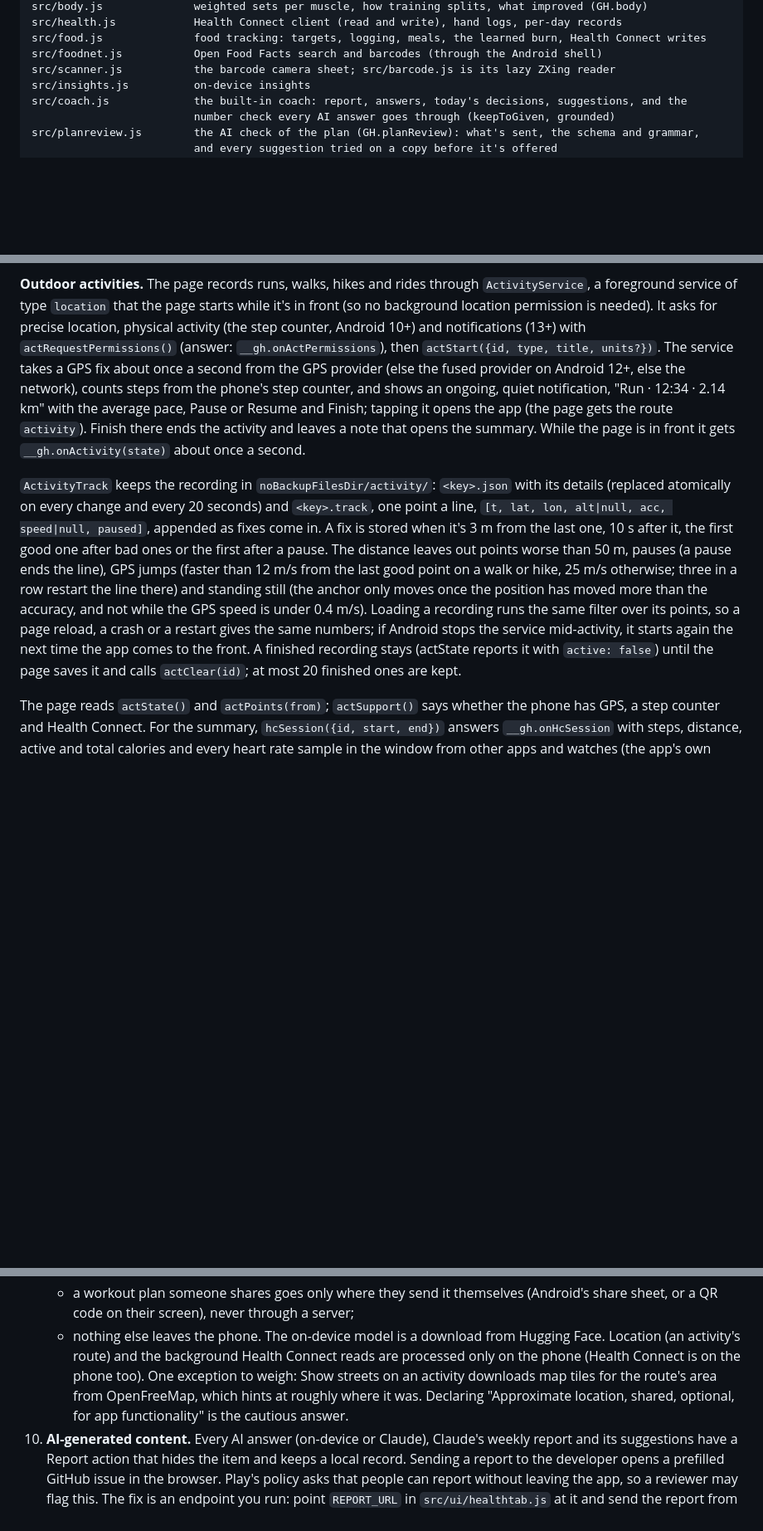
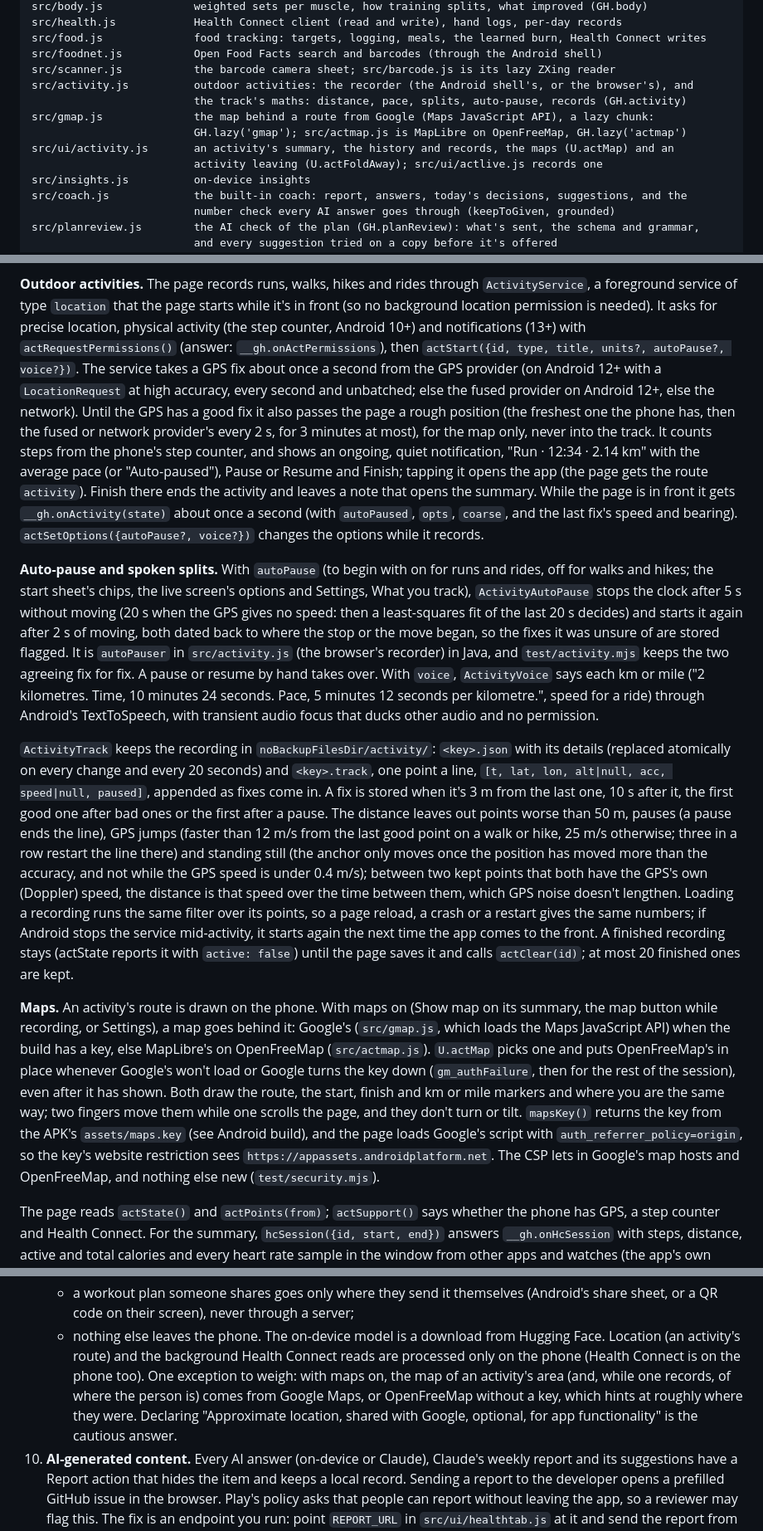
Before and after one commit to ShadowsDistant/gradient-health, a Markdown page: docs/DEVELOPING.md, 3 parts joined by grey strips. Shown at 83% size. Drawn GitHub-style; blank space fills up the shorter version.

Commit message:
DEVELOPING: activity maps, the Google Maps key, auto-pause and spoken splits
The layout lists the activity files; Android build has the key (GOOGLE_MAPS_API_KEY, the repository
secret, and how to restrict it in Google Cloud); Outdoor activities has the Android 12+ location
request, the rough position, auto-pause, the spoken splits, the Doppler distance and the maps; the
Play data safety note has Google Maps.

Co-Authored-By: Claude Opus 5.5 <noreply@anthropic.com>
Claude-Session: https://claude.ai/code/session_01EgKEMKkhtCMxP2KQ3Z2Lhp

```diff
--- a/docs/DEVELOPING.md
+++ b/docs/DEVELOPING.md
@@ -23,6 +23,12 @@ src/health.js            Health Connect client (read and write), hand logs, per-
 src/food.js              food tracking: targets, logging, meals, the learned burn, Health Connect writes
 src/foodnet.js           Open Food Facts search and barcodes (through the Android shell)
 src/scanner.js           the barcode camera sheet; src/barcode.js is its lazy ZXing reader
+src/activity.js          outdoor activities: the recorder (the Android shell's, or the browser's), and
+                         the track's maths: distance, pace, splits, auto-pause, records (GH.activity)
+src/gmap.js              the map behind a route from Google (Maps JavaScript API), a lazy chunk:
+                         GH.lazy('gmap'); src/actmap.js is MapLibre on OpenFreeMap, GH.lazy('actmap')
+src/ui/activity.js       an activity's summary, the history and records, the maps (U.actMap) and an
+                         activity leaving (U.actFoldAway); src/ui/actlive.js records one
 src/insights.js          on-device insights
 src/coach.js             the built-in coach: report, answers, today's decisions, suggestions, and the
                          number check every AI answer goes through (keepToGiven, grounded)
@@ -384,12 +397,28 @@ Settings, Health data, shows the switch and "Every 15 minutes · last at 3:15 pm
 foreground service of type `location` that the page starts while it's in front (so no background
 location permission is needed). It asks for precise location, physical activity (the step counter,
 Android 10+) and notifications (13+) with `actRequestPermissions()` (answer:
-`__gh.onActPermissions`), then `actStart({id, type, title, units?})`. The service takes a GPS fix
-about once a second from the GPS provider (else the fused provider on Android 12+, else the network),
-counts steps from the phone's step counter, and shows an ongoing, quiet notification,
-"Run · 12:34 · 2.14 km" with the average pace, Pause or Resume and Finish; tapping it opens the app
-(the page gets the route `activity`). Finish there ends the activity and leaves a note that opens the
-summary. While the page is in front it gets `__gh.onActivity(state)` about once a second.
+`__gh.onActPermissions`), then `actStart({id, type, title, units?, autoPause?, voice?})`. The
+service takes a GPS fix about once a second from the GPS provider (on Android 12+ with a
+`LocationRequest` at high accuracy, every second and unbatched; else the fused provider on Android
+12+, else the network). Until the GPS has a good fix it also passes the page a rough position (the
+freshest one the phone has, then the fused or network provider's every 2 s, for 3 minutes at most),
+for the map only, never into the track. It counts steps from the phone's step counter, and shows an
+ongoing, quiet notification, "Run · 12:34 · 2.14 km" with the average pace (or "Auto-paused"), Pause
+or Resume and Finish; tapping it opens the app (the page gets the route `activity`). Finish there
+ends the activity and leaves a note that opens the summary. While the page is in front it gets
+`__gh.onActivity(state)` about once a second (with `autoPaused`, `opts`, `coarse`, and the last
+fix's speed and bearing). `actSetOptions({autoPause?, voice?})` changes the options while it records.
+
+**Auto-pause and spoken splits.** With `autoPause` (to begin with on for runs and rides, off for
+walks and hikes; the start sheet's chips, the live screen's options and Settings, What you track),
+`ActivityAutoPause` stops the clock after 5 s without moving (20 s when the GPS gives no speed: then
+a least-squares fit of the last 20 s decides) and starts it again after 2 s of moving, both dated
+back to where the stop or the move began, so the fixes it was unsure of are stored flagged. It is
+`autoPauser` in `src/activity.js` (the browser's recorder) in Java, and `test/activity.mjs` keeps the
+two agreeing fix for fix. A pause or resume by hand takes over. With `voice`, `ActivityVoice` says
+each km or mile ("2 kilometres. Time, 10 minutes 24 seconds. Pace, 5 minutes 12 seconds per
+kilometre.", speed for a ride) through Android's TextToSpeech, with transient audio focus that ducks
+other audio and no permission.
 
 `ActivityTrack` keeps the recording in `noBackupFilesDir/activity/`: `<key>.json` with its details
 (replaced atomically on every change and every 20 seconds) and `<key>.track`, one point a line,
@@ -398,11 +427,25 @@ it's 3 m from the last one, 10 s after it, the first good one after bad ones or
 pause. The distance leaves out points worse than 50 m, pauses (a pause ends the line), GPS jumps
 (faster than 12 m/s from the last good point on a walk or hike, 25 m/s otherwise; three in a row
 restart the line there) and standing still (the anchor only moves once the position has moved more
-than the accuracy, and not while the GPS speed is under 0.4 m/s). Loading a recording runs the same
+than the accuracy, and not while the GPS speed is under 0.4 m/s); between two kept points that both
+have the GPS's own (Doppler) speed, the distance is that speed over the time between them, which
+GPS noise doesn't lengthen. Loading a recording runs the same
 filter over its points, so a page reload, a crash or a restart gives the same numbers; if Android
 stops the service mid-activity, it starts again the next time the app comes to the front. A finished
 recording stays (actState reports it with `active: false`) until the page saves it and calls
 `actClear(id)`; at most 20 finished ones are kept.
+
+**Maps.** An activity's route is drawn on the phone. With maps on (Show map on its summary, the map
+button while recording, or Settings), a map goes behind it: Google's (`src/gmap.js`, which loads the
+Maps JavaScript API) when the build has a key, else MapLibre's on OpenFreeMap (`src/actmap.js`).
+`U.actMap` picks one and puts OpenFreeMap's in place whenever Google's won't load or Google turns the
+key down (`gm_authFailure`, then for the rest of the session), even after it has shown. Both draw
+the route, the start, finish and km or mile markers and where you are the same way; two fingers move
+them while one scrolls the page, and they don't turn or tilt. `mapsKey()` returns the key from the
+APK's `assets/maps.key` (see Android build), and the page loads Google's script with
+`auth_referrer_policy=origin`, so the key's website restriction sees
+`https://appassets.androidplatform.net`. The CSP lets in Google's map hosts and OpenFreeMap, and
+nothing else new (`test/security.mjs`).
 
 The page reads `actState()` and `actPoints(from)`; `actSupport()` says whether the phone has GPS, a
 step counter and Health Connect. For the summary, `hcSession({id, start, end})` answers
@@ -753,10 +796,10 @@ SHA-256.
      a QR code on their screen), never through a server;
    - nothing else leaves the phone. The on-device model is a download from Hugging Face. Location
      (an activity's route) and the background Health Connect reads are processed only on the phone
-     (Health Connect is on the phone too). One exception to weigh: Show streets on an activity
-     downloads map tiles for the route's area from OpenFreeMap, which hints at roughly where it was.
-     Declaring "Approximate location, shared, optional, for app functionality" is the cautious
-     answer.
+     (Health Connect is on the phone too). One exception to weigh: with maps on, the map of an
+     activity's area (and, while one records, of where the person is) comes from Google Maps, or
+     OpenFreeMap without a key, which hints at roughly where they were. Declaring "Approximate
+     location, shared with Google, optional, for app functionality" is the cautious answer.
 10. **AI-generated content.** Every AI answer (on-device or Claude), Claude's weekly report and its
     suggestions have a Report action that hides the item and keeps a local record. Sending a report to
     the developer opens a prefilled GitHub issue in the browser. Play's policy asks that people can
```
Also changed, not shown: other parts of docs/DEVELOPING.md (+7 -0 lines).
